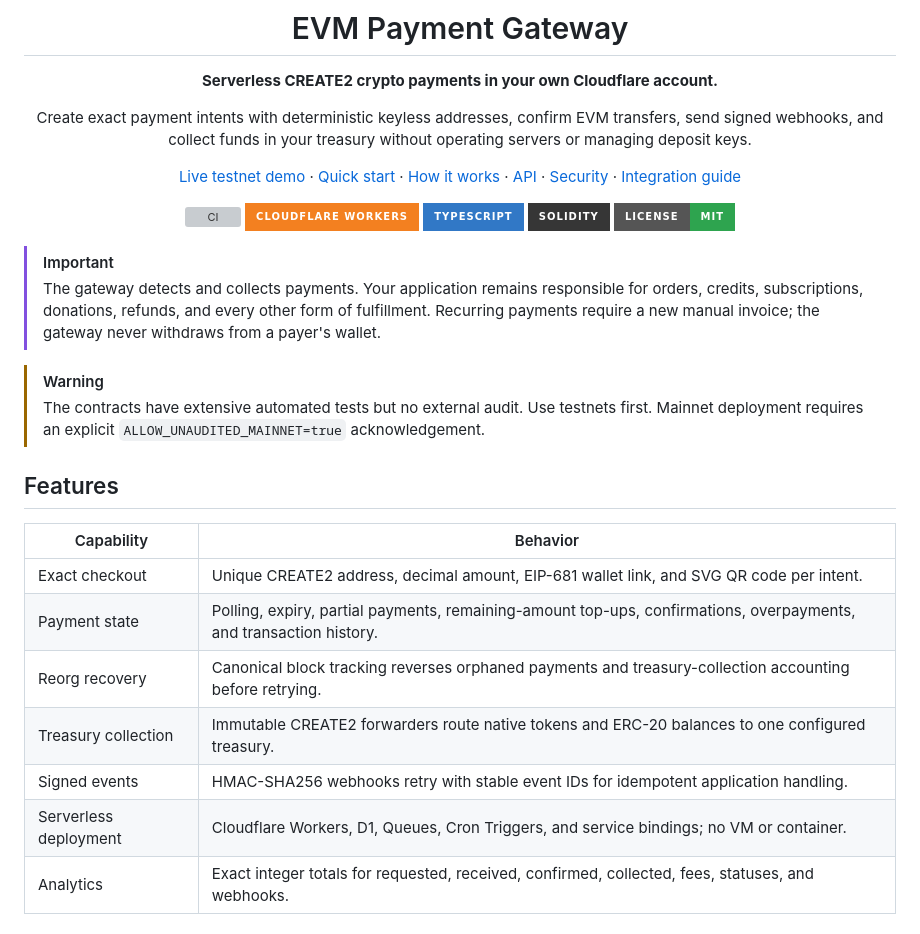
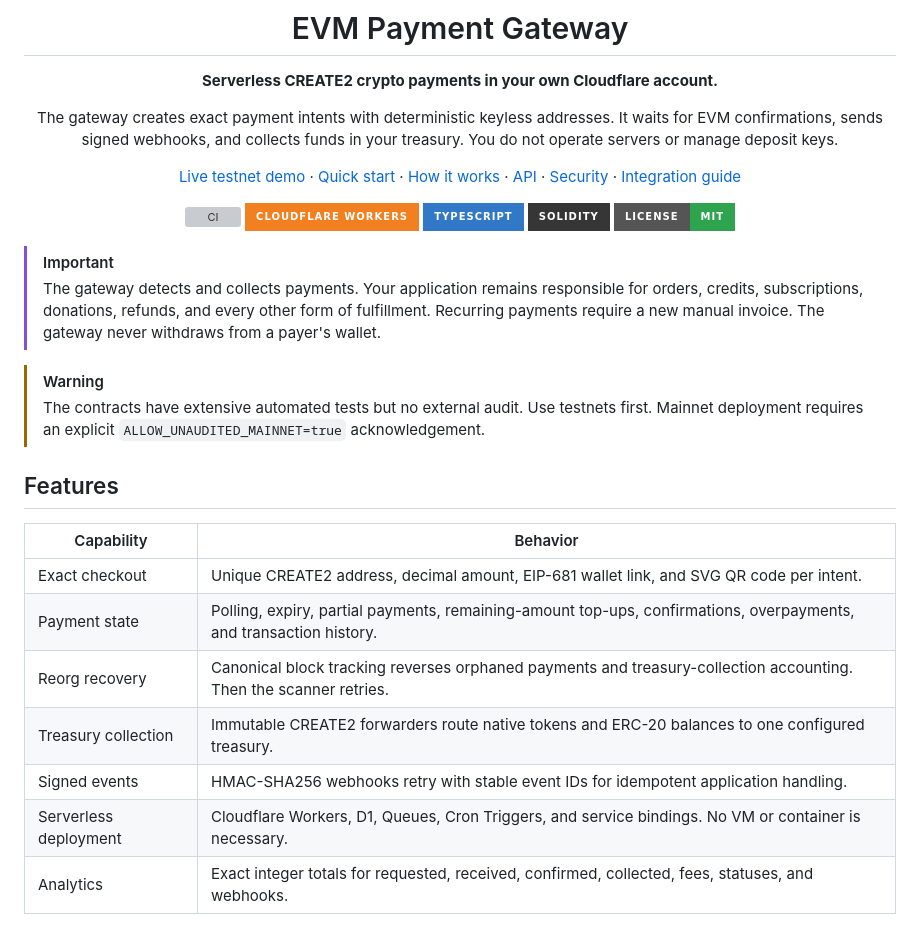
Before and after one commit to ifokeev/evm-payment-gateway, a Markdown page: README.md, the part around one of its changes. Rendered like a GitHub page; badges without logos; grey boxes are pictures that could not be loaded.

```diff
--- a/README.md
+++ b/README.md
@@ -4,9 +4,9 @@
 
 **Serverless CREATE2 crypto payments in your own Cloudflare account.**
 
-Create exact payment intents with deterministic keyless addresses, confirm EVM
-transfers, send signed webhooks, and collect funds in your treasury without
-operating servers or managing deposit keys.
+The gateway creates exact payment intents with deterministic keyless addresses.
+It waits for EVM confirmations, sends signed webhooks, and collects funds in
+your treasury. You do not operate servers or manage deposit keys.
 
 [Live testnet demo](https://evm-payment-gateway-showcase-testnet.ivan-23c.workers.dev) ·
 [Quick start](#quick-start) · [How it works](#how-it-works) · [API](#api) ·
@@ -23,8 +23,8 @@ operating servers or managing deposit keys.
 > [!IMPORTANT]
 > The gateway detects and collects payments. Your application remains
 > responsible for orders, credits, subscriptions, donations, refunds, and every
-> other form of fulfillment. Recurring payments require a new manual invoice;
-> the gateway never withdraws from a payer's wallet.
+> other form of fulfillment. Recurring payments require a new manual invoice.
+> The gateway never withdraws from a payer's wallet.
 
 > [!WARNING]
 > The contracts have extensive automated tests but no external audit. Use
@@ -37,10 +37,10 @@ operating servers or managing deposit keys.
 | --- | --- |
 | Exact checkout | Unique CREATE2 address, decimal amount, EIP-681 wallet link, and SVG QR code per intent. |
 | Payment state | Polling, expiry, partial payments, remaining-amount top-ups, confirmations, overpayments, and transaction history. |
-| Reorg recovery | Canonical block tracking reverses orphaned payments and treasury-collection accounting before retrying. |
+| Reorg recovery | Canonical block tracking reverses orphaned payments and treasury-collection accounting. Then the scanner retries. |
 | Treasury collection | Immutable CREATE2 forwarders route native tokens and ERC-20 balances to one configured treasury. |
 | Signed events | HMAC-SHA256 webhooks retry with stable event IDs for idempotent application handling. |
-| Serverless deployment | Cloudflare Workers, D1, Queues, Cron Triggers, and service bindings; no VM or container. |
+| Serverless deployment | Cloudflare Workers, D1, Queues, Cron Triggers, and service bindings. No VM or container is necessary. |
 | Analytics | Exact integer totals for requested, received, confirmed, collected, fees, statuses, and webhooks. |
 
 ## Supported networks
```
Also changed, not shown: other parts of README.md (+63 -48 lines), INTEGRATION.md (+97 -79 lines), SECURITY.md (+21 -18 lines).
